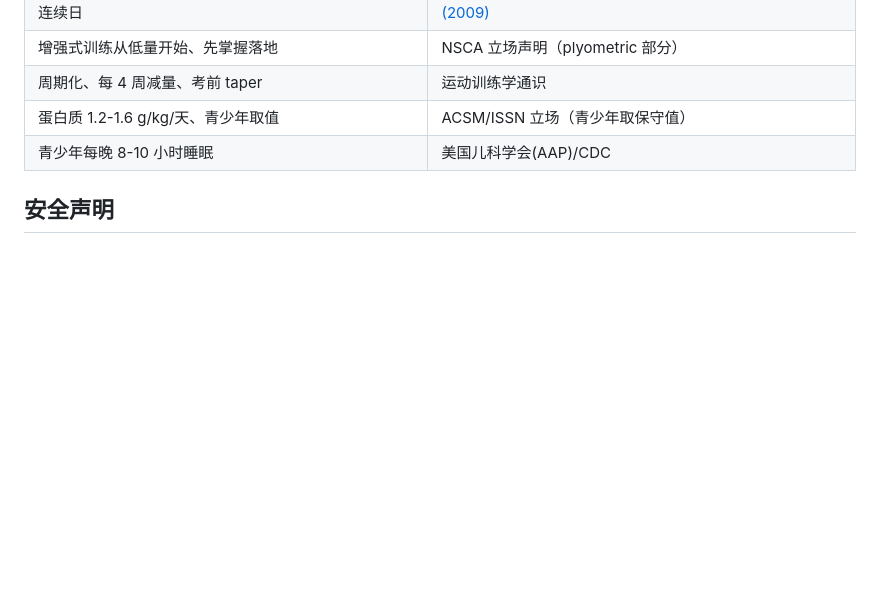
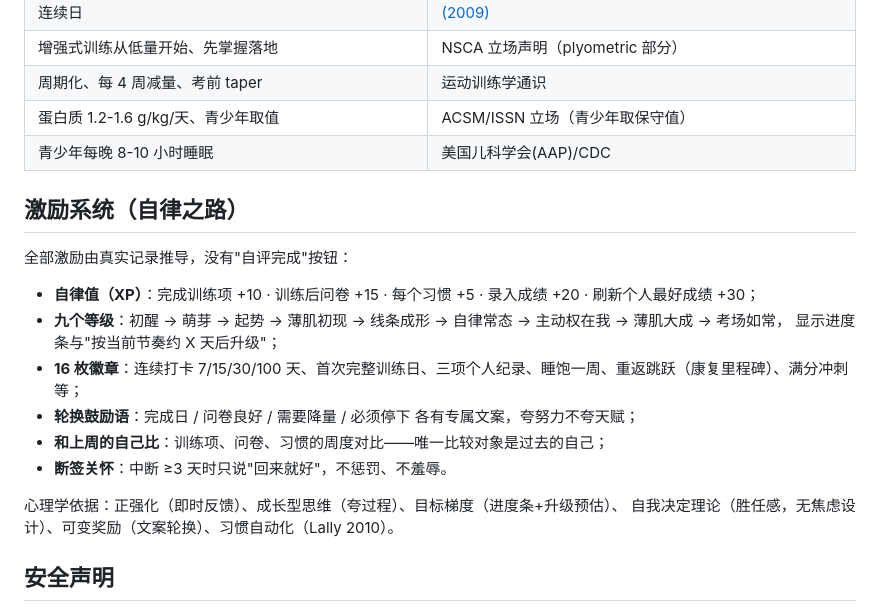
Before and after one commit to tangszx/bomoji, a Markdown page: README.md, the part around the change. GitHub-like rendering; blank space fills up the shorter version.

Commit message:
deploy: README.md

```diff
--- a/README.md
+++ b/README.md
@@ -73,6 +73,21 @@ localStorage，请求由设备直连服务商，不经过任何第三方。
 | 蛋白质 1.2-1.6 g/kg/天、青少年取值 | ACSM/ISSN 立场（青少年取保守值） |
 | 青少年每晚 8-10 小时睡眠 | 美国儿科学会(AAP)/CDC |
 
+## 激励系统（自律之路）
+
+全部激励由真实记录推导，没有"自评完成"按钮：
+
+- **自律值（XP）**：完成训练项 +10 · 训练后问卷 +15 · 每个习惯 +5 · 录入成绩 +20 · 刷新个人最好成绩 +30；
+- **九个等级**：初醒 → 萌芽 → 起势 → 薄肌初现 → 线条成形 → 自律常态 → 主动权在我 → 薄肌大成 → 考场如常，
+  显示进度条与"按当前节奏约 X 天后升级"；
+- **16 枚徽章**：连续打卡 7/15/30/100 天、首次完整训练日、三项个人纪录、睡饱一周、重返跳跃（康复里程碑）、满分冲刺等；
+- **轮换鼓励语**：完成日 / 问卷良好 / 需要降量 / 必须停下 各有专属文案，夸努力不夸天赋；
+- **和上周的自己比**：训练项、问卷、习惯的周度对比——唯一比较对象是过去的自己；
+- **断签关怀**：中断 ≥3 天时只说"回来就好"，不惩罚、不羞辱。
+
+心理学依据：正强化（即时反馈）、成长型思维（夸过程）、目标梯度（进度条+升级预估）、
+自我决定理论（胜任感，无焦虑设计）、可变奖励（文案轮换）、习惯自动化（Lally 2010）。
+
 ## 安全声明
 
 本应用提供一般性训练参考，不构成医疗建议。未成年人训练请在家长或老师知情下进行；
```
